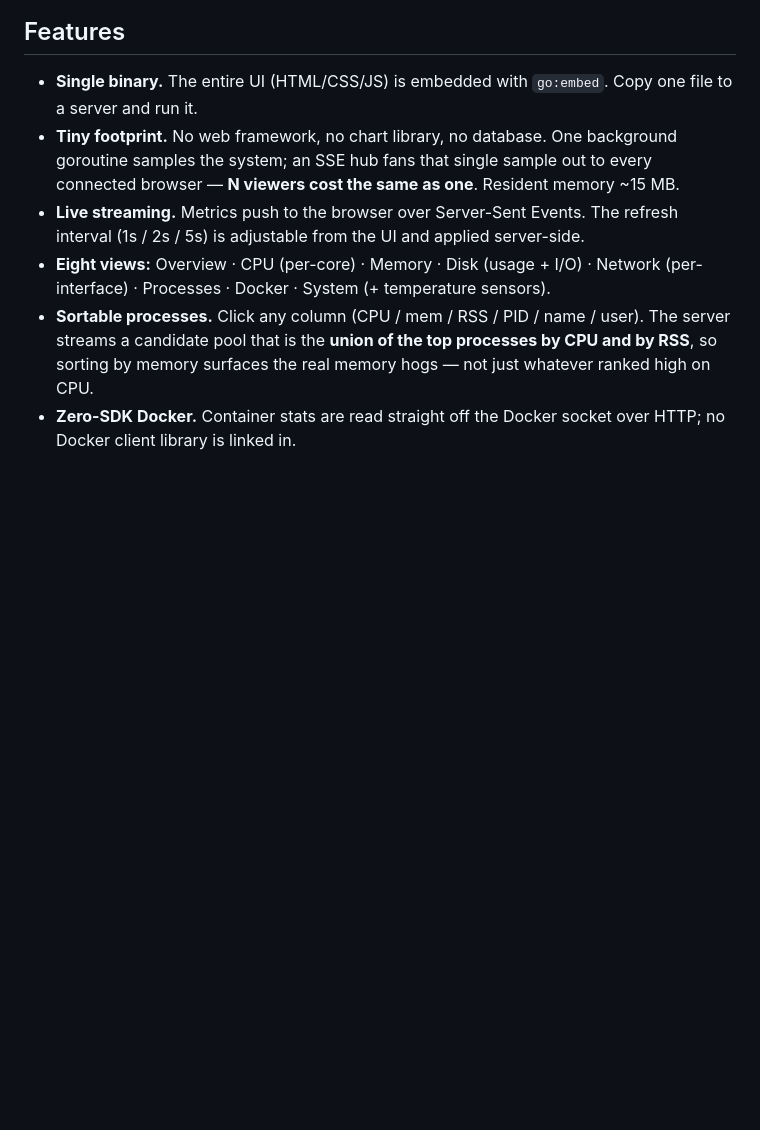
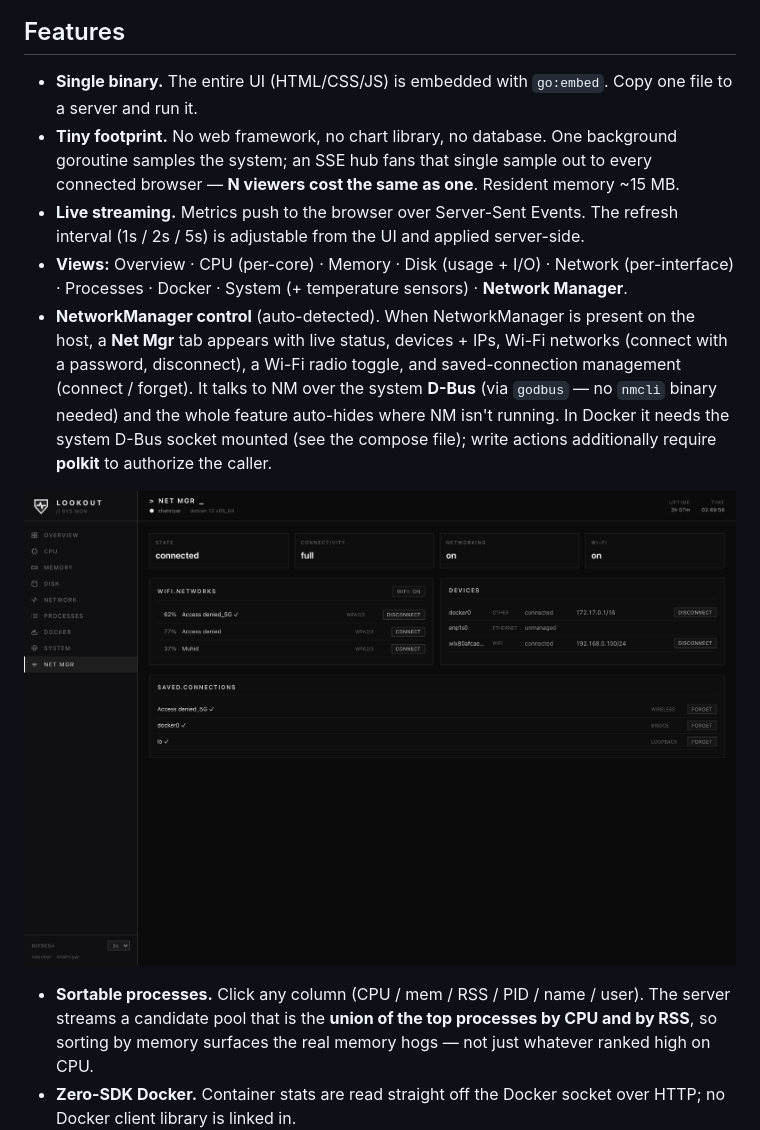
Before and after one commit to shahriyardx/lookout, a Markdown page: README.md, the part around the change. GitHub-like rendering; pictures changed too: docs/netmgr.png (added); blank space fills up the shorter version.

Commit message:
docs: document the NetworkManager tab (+ screenshot)

```diff
--- a/README.md
+++ b/README.md
@@ -25,7 +25,10 @@ The UI is a deliberately **monochrome, e-ink dark** theme: flat matte black, hig
 - **Single binary.** The entire UI (HTML/CSS/JS) is embedded with `go:embed`. Copy one file to a server and run it.
 - **Tiny footprint.** No web framework, no chart library, no database. One background goroutine samples the system; an SSE hub fans that single sample out to every connected browser — **N viewers cost the same as one**. Resident memory ~15 MB.
 - **Live streaming.** Metrics push to the browser over Server-Sent Events. The refresh interval (1s / 2s / 5s) is adjustable from the UI and applied server-side.
-- **Eight views:** Overview · CPU (per-core) · Memory · Disk (usage + I/O) · Network (per-interface) · Processes · Docker · System (+ temperature sensors).
+- **Views:** Overview · CPU (per-core) · Memory · Disk (usage + I/O) · Network (per-interface) · Processes · Docker · System (+ temperature sensors) · **Network Manager**.
+- **NetworkManager control** (auto-detected). When NetworkManager is present on the host, a **Net Mgr** tab appears with live status, devices + IPs, Wi-Fi networks (connect with a password, disconnect), a Wi-Fi radio toggle, and saved-connection management (connect / forget). It talks to NM over the system **D-Bus** (via `godbus` — no `nmcli` binary needed) and the whole feature auto-hides where NM isn't running. In Docker it needs the system D-Bus socket mounted (see the compose file); write actions additionally require **polkit** to authorize the caller.
+
+![Network Manager](docs/netmgr.png)
 - **Sortable processes.** Click any column (CPU / mem / RSS / PID / name / user). The server streams a candidate pool that is the **union of the top processes by CPU and by RSS**, so sorting by memory surfaces the real memory hogs — not just whatever ranked high on CPU.
 - **Zero-SDK Docker.** Container stats are read straight off the Docker socket over HTTP; no Docker client library is linked in.
 - **Cross-platform.** Linux and macOS via [`gopsutil`](https://github.com/shirou/gopsutil).
```
